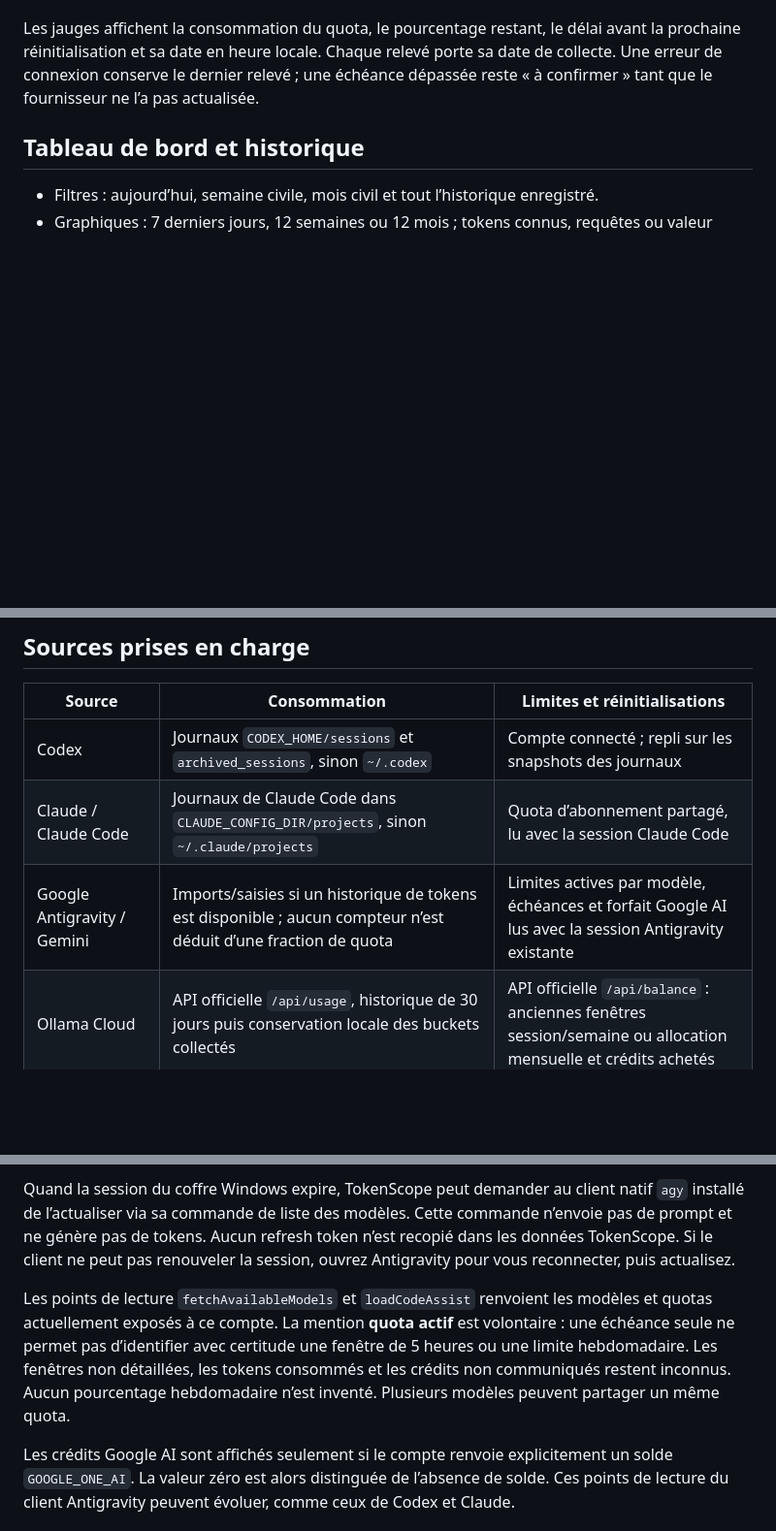
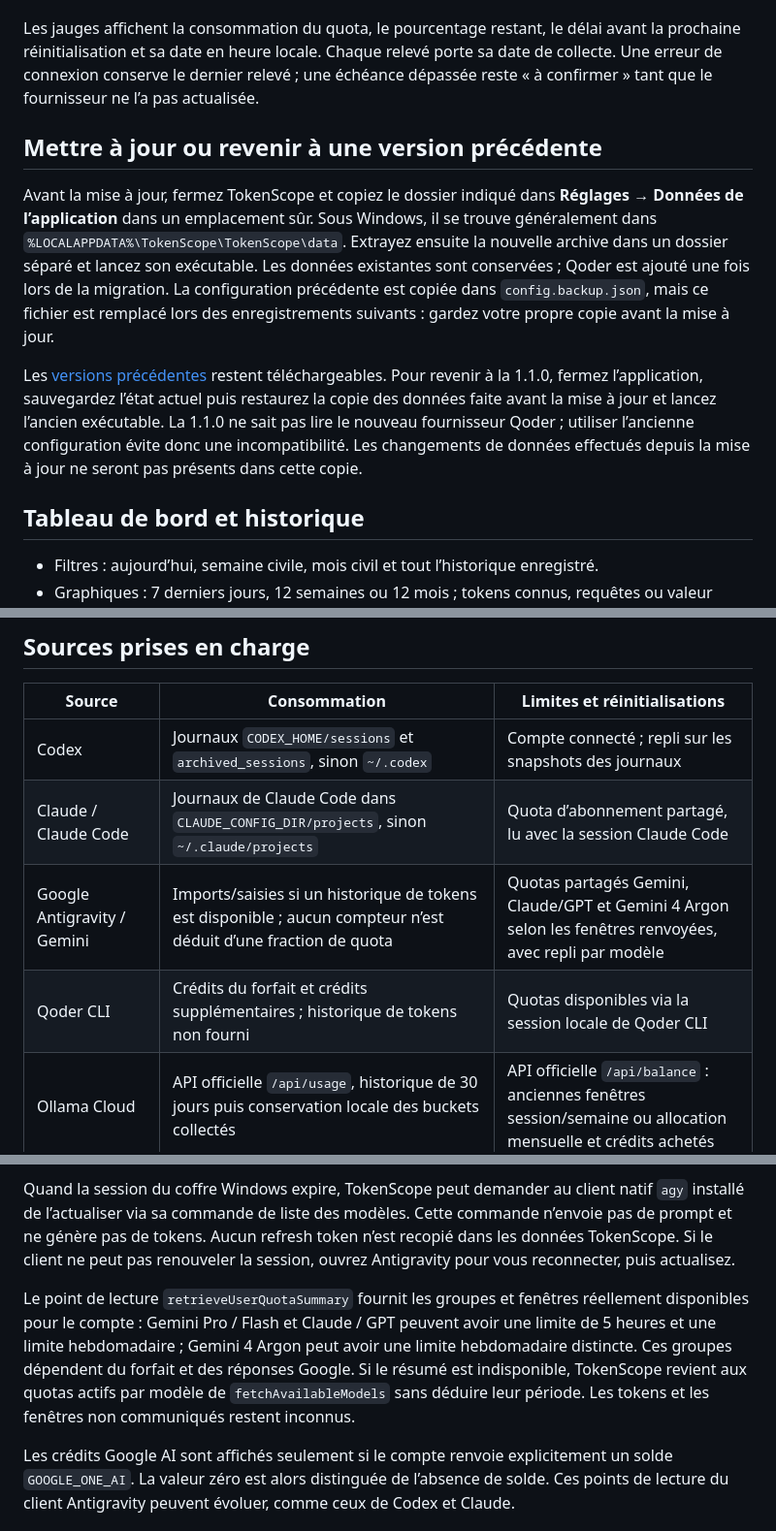
Before and after one commit to brandonviry/TokenScope, a Markdown page: README.md, 3 parts joined by grey strips. Shown at 97% size. GitHub-like rendering; blank space fills up the shorter version.

```diff
--- a/README.md
+++ b/README.md
@@ -21,6 +32,12 @@ Les connexions Codex et Claude peuvent être détectées dans leurs fichiers de
 Depuis la version **1.1.0**, **Antigravity · Gemini** est également ajouté automatiquement au tableau de bord. Votre connexion Google existante est détectée ; le forfait Google AI Pro/Ultra est affiché lorsqu’il est communiqué par Google. Les configurations de la version précédente sont conservées, avec une sauvegarde avant l’ajout du connecteur.
 
 Les jauges affichent la consommation du quota, le pourcentage restant, le délai avant la prochaine réinitialisation et sa date en heure locale. Chaque relevé porte sa date de collecte. Une erreur de connexion conserve le dernier relevé ; une échéance dépassée reste « à confirmer » tant que le fournisseur ne l’a pas actualisée.
+
+## Mettre à jour ou revenir à une version précédente
+
+Avant la mise à jour, fermez TokenScope et copiez le dossier indiqué dans **Réglages → Données de l’application** dans un emplacement sûr. Sous Windows, il se trouve généralement dans `%LOCALAPPDATA%\TokenScope\TokenScope\data`. Extrayez ensuite la nouvelle archive dans un dossier séparé et lancez son exécutable. Les données existantes sont conservées ; Qoder est ajouté une fois lors de la migration. La configuration précédente est copiée dans `config.backup.json`, mais ce fichier est remplacé lors des enregistrements suivants : gardez votre propre copie avant la mise à jour.
+
+Les [versions précédentes](https://github.com/brandonviry/TokenScope/releases) restent téléchargeables. Pour revenir à la 1.1.0, fermez l’application, sauvegardez l’état actuel puis restaurez la copie des données faite avant la mise à jour et lancez l’ancien exécutable. La 1.1.0 ne sait pas lire le nouveau fournisseur Qoder ; utiliser l’ancienne configuration évite donc une incompatibilité. Les changements de données effectués depuis la mise à jour ne seront pas présents dans cette copie.
 
 ## Tableau de bord et historique
 
@@ -39,7 +56,8 @@ Les filtres calendaires utilisent l’heure locale de Windows. Les historiques d
 | --- | --- | --- |
 | Codex | Journaux `CODEX_HOME/sessions` et `archived_sessions`, sinon `~/.codex` | Compte connecté ; repli sur les snapshots des journaux |
 | Claude / Claude Code | Journaux de Claude Code dans `CLAUDE_CONFIG_DIR/projects`, sinon `~/.claude/projects` | Quota d’abonnement partagé, lu avec la session Claude Code |
-| Google Antigravity / Gemini | Imports/saisies si un historique de tokens est disponible ; aucun compteur n’est déduit d’une fraction de quota | Limites actives par modèle, échéances et forfait Google AI lus avec la session Antigravity existante |
+| Google Antigravity / Gemini | Imports/saisies si un historique de tokens est disponible ; aucun compteur n’est déduit d’une fraction de quota | Quotas partagés Gemini, Claude/GPT et Gemini 4 Argon selon les fenêtres renvoyées, avec repli par modèle |
+| Qoder CLI | Crédits du forfait et crédits supplémentaires ; historique de tokens non fourni | Quotas disponibles via la session locale de Qoder CLI |
 | Ollama Cloud | API officielle `/api/usage`, historique de 30 jours puis conservation locale des buckets collectés | API officielle `/api/balance` : anciennes fenêtres session/semaine ou allocation mensuelle et crédits achetés |
 | Anthropic API | API Analytics de l’organisation, historique de 90 jours | Budgets personnels configurables ; nécessite une clé Admin/Analytics |
 | Autres fournisseurs | Journaux au format JSONL commun ou import CSV | Budgets personnels et relevés manuels |
@@ -59,7 +77,7 @@ Dans **Connexions → Antigravity · Gemini**, laisser le chemin de session vide
 
 Quand la session du coffre Windows expire, TokenScope peut demander au client natif `agy` installé de l’actualiser via sa commande de liste des modèles. Cette commande n’envoie pas de prompt et ne génère pas de tokens. Aucun refresh token n’est recopié dans les données TokenScope. Si le client ne peut pas renouveler la session, ouvrez Antigravity pour vous reconnecter, puis actualisez.
 
-Les points de lecture `fetchAvailableModels` et `loadCodeAssist` renvoient les modèles et quotas actuellement exposés à ce compte. La mention **quota actif** est volontaire : une échéance seule ne permet pas d’identifier avec certitude une fenêtre de 5 heures ou une limite hebdomadaire. Les fenêtres non détaillées, les tokens consommés et les crédits non communiqués restent inconnus. Aucun pourcentage hebdomadaire n’est inventé. Plusieurs modèles peuvent partager un même quota.
+Le point de lecture `retrieveUserQuotaSummary` fournit les groupes et fenêtres réellement disponibles pour le compte : Gemini Pro / Flash et Claude / GPT peuvent avoir une limite de 5 heures et une limite hebdomadaire ; Gemini 4 Argon peut avoir une limite hebdomadaire distincte. Ces groupes dépendent du forfait et des réponses Google. Si le résumé est indisponible, TokenScope revient aux quotas actifs par modèle de `fetchAvailableModels` sans déduire leur période. Les tokens et les fenêtres non communiqués restent inconnus.
 
 Les crédits Google AI sont affichés seulement si le compte renvoie explicitement un solde `GOOGLE_ONE_AI`. La valeur zéro est alors distinguée de l’absence de solde. Ces points de lecture du client Antigravity peuvent évoluer, comme ceux de Codex et Claude.
 
```
Also changed, not shown: other parts of README.md (+27 -12 lines), qa/README.md (+16 -1 lines), docs/images/antigravity.png (added), docs/images/qoder.png (added), 13 other files.
